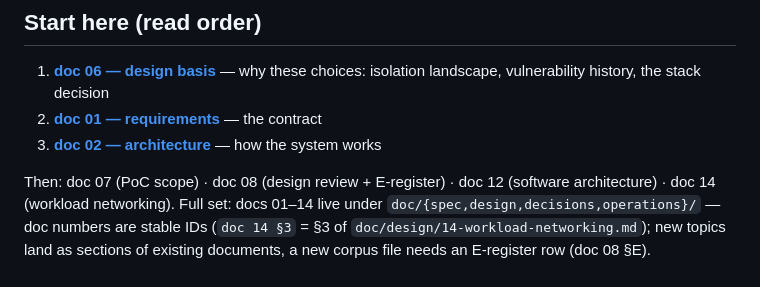
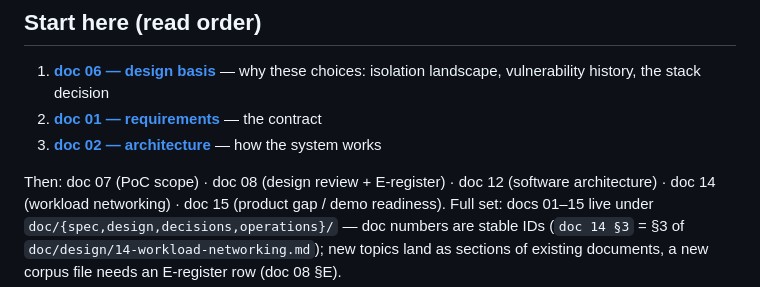
Before and after one commit to blawesom/porche, a Markdown page: README.md, the part around the change. Drawn GitHub-style.

```diff
--- a/README.md
+++ b/README.md
@@ -42,7 +42,8 @@ Full requirements (FR / SEC / PERF / OPS + traceability): doc 01.
    works
 
 Then: doc 07 (PoC scope) · doc 08 (design review + E-register) · doc 12 (software
-architecture) · doc 14 (workload networking). Full set: docs 01–14 live under
+architecture) · doc 14 (workload networking) · doc 15 (product gap / demo
+readiness). Full set: docs 01–15 live under
 `doc/{spec,design,decisions,operations}/` — doc numbers are stable IDs
 (`doc 14 §3` = §3 of `doc/design/14-workload-networking.md`); new topics land as
 sections of existing documents, a new corpus file needs an E-register row (doc 08 §E).
```
Also changed, not shown: doc/decisions/08-challenges.md (+1 -0 lines), doc/design/15-product-gap-demo-readiness.md (added, +103 -0 lines).
